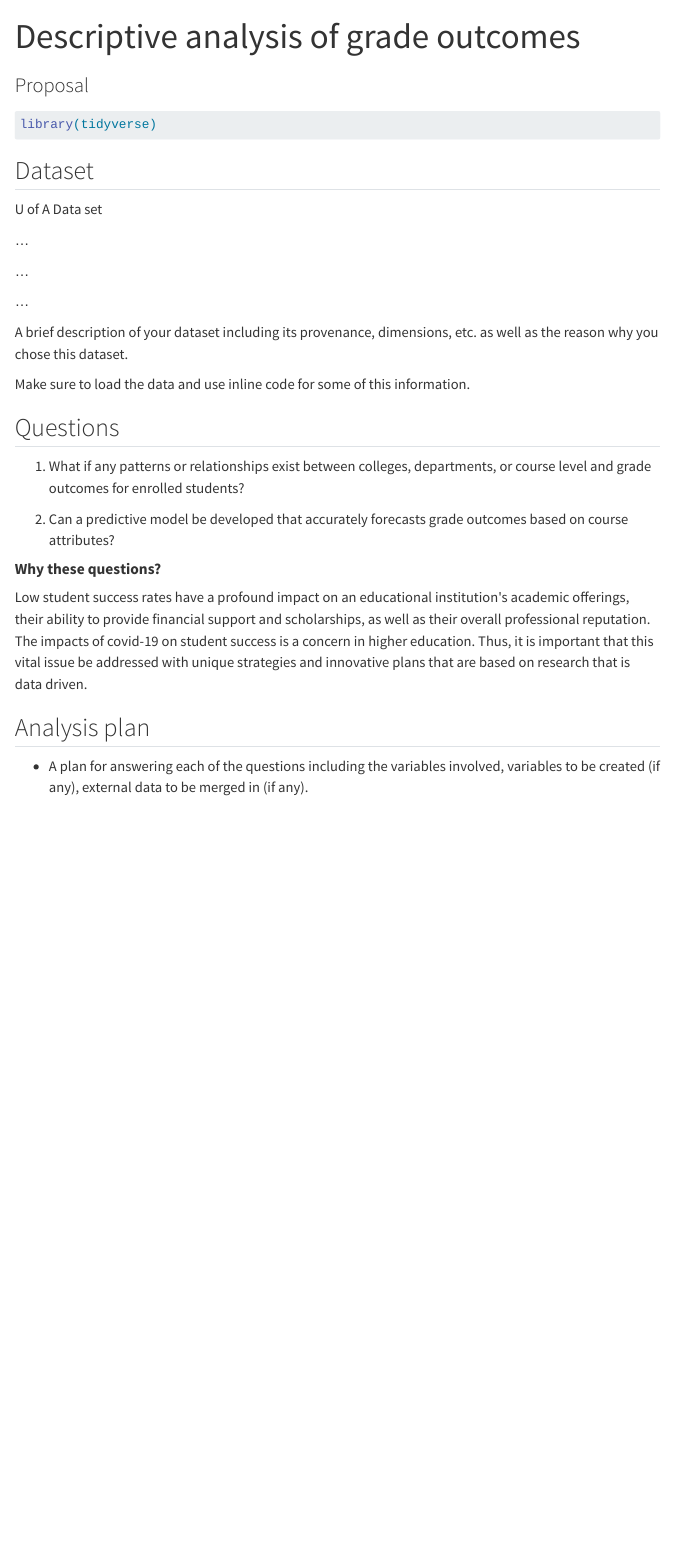
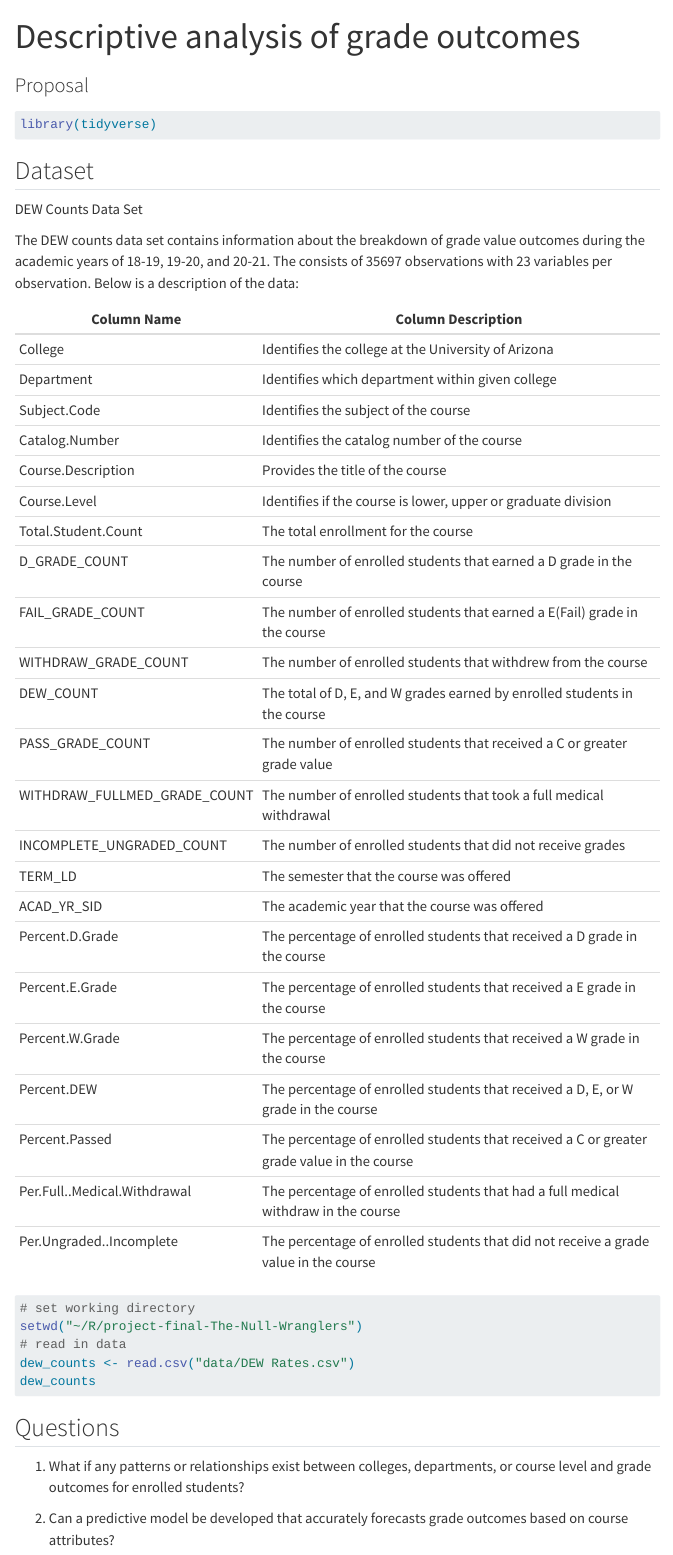
Before and after one commit to INFO-523-Exercises/project-final-The-Null-Wranglers-gc, a Quarto document (proposal.qmd): the page in a window 1100 px wide, from its top. Rendered offline with R 4.5, knitr and Pandoc in place of Quarto, with nearby package versions; the code chunks are not run, so their results and figures are left out; menus at the side of the page are left out.

Commit message:
Updated proposal and assignments in code EDA questions in code.qmd

````diff
--- a/proposal.qmd
+++ b/proposal.qmd
@@ -18,17 +18,43 @@ library(tidyverse)
 #| message: false
 ```
 
-U of A Data set
+DEW Counts Data Set
 
-...
+The DEW counts data set contains information about the breakdown of grade value outcomes during the academic years of 18-19, 19-20, and 20-21. The consists of 35697 observations with 23 variables per observation. Below is a description of the data:
 
-...
+| Column Name                  | Column Description                                                                         |
+|------------------------------|--------------------------------------------------------------------------------------------|
+| College                      | Identifies the college at the University of Arizona                                        |
+| Department                   | Identifies which department within given college                                           |
+| Subject.Code                 | Identifies the subject of the course                                                       |
+| Catalog.Number               | Identifies the catalog number of the course                                                |
+| Course.Description           | Provides the title of the course                                                           |
+| Course.Level                 | Identifies if the course is lower, upper or graduate division                              |
+| Total.Student.Count          | The total enrollment for the course                                                        |
+| D_GRADE_COUNT                | The number of enrolled students that earned a D grade in the course                        |
+| FAIL_GRADE_COUNT             | The number of enrolled students that earned a E(Fail) grade in the course                  |
+| WITHDRAW_GRADE_COUNT         | The number of enrolled students that withdrew from the course                              |
+| DEW_COUNT                    | The total of D, E, and W grades earned by enrolled students in the course                  |
+| PASS_GRADE_COUNT             | The number of enrolled students that received a C or greater grade value                   |
+| WITHDRAW_FULLMED_GRADE_COUNT | The number of enrolled students that took a full medical withdrawal                        |
+| INCOMPLETE_UNGRADED_COUNT    | The number of enrolled students that did not receive grades                                |
+| TERM_LD                      | The semester that the course was offered                                                   |
+| ACAD_YR_SID                  | The academic year that the course was offered                                              |
+| Percent.D.Grade              | The percentage of enrolled students that received a D grade in the course                  |
+| Percent.E.Grade              | The percentage of enrolled students that received a E grade in the course                  |
+| Percent.W.Grade              | The percentage of enrolled students that received a W grade in the course                  |
+| Percent.DEW                  | The percentage of enrolled students that received a D, E, or W grade in the course         |
+| Percent.Passed               | The percentage of enrolled students that received a C or greater grade value in the course |
+| Per.Full..Medical.Withdrawal | The percentage of enrolled students that had a full medical withdraw in the course         |
+| Per.Ungraded..Incomplete     | The percentage of enrolled students that did not receive a grade value in the course       |
 
-...
-
-A brief description of your dataset including its provenance, dimensions, etc. as well as the reason why you chose this dataset.
-
-Make sure to load the data and use inline code for some of this information.
+```{r}
+# set working directory
+setwd("~/R/project-final-The-Null-Wranglers")
+# read in data
+dew_counts <- read.csv("data/DEW Rates.csv")
+dew_counts
+```
 
 ## Questions
 
````
Also changed, not shown: _extra/code.qmd (+10 -5 lines), proposal.qmd (34 more changed lines).
